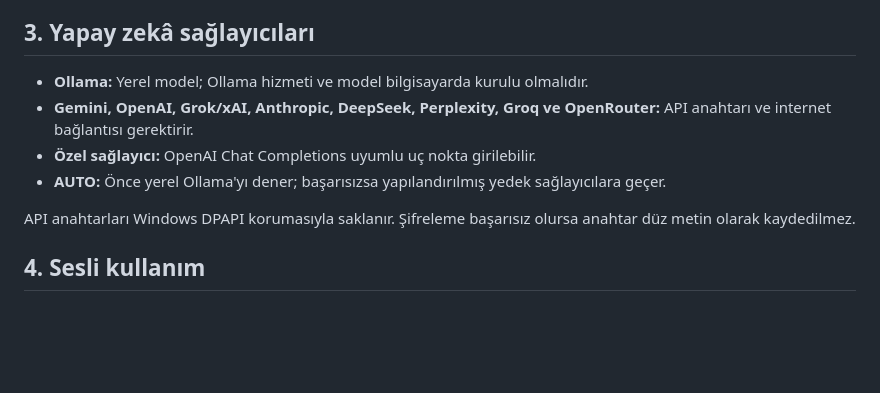
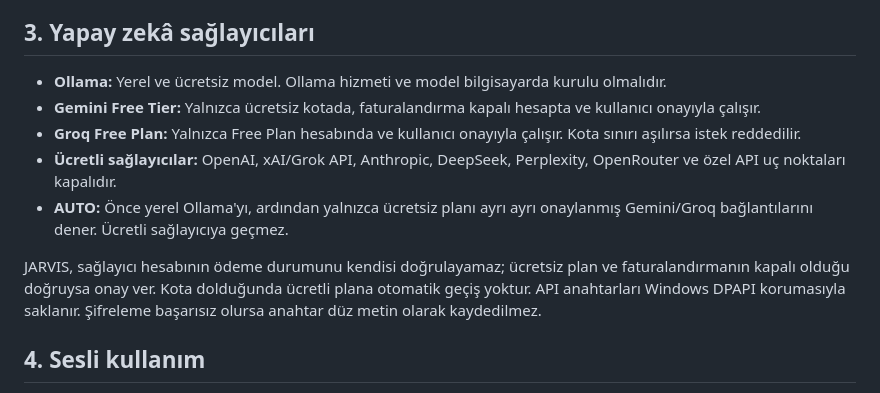
Before and after one commit to ibrahimFOH/JARVIS-Android, a Markdown page: JARVIS_HOST/QUICKSTART.md, the part around the change. GitHub-like rendering; blank space fills up the shorter version.

Commit message:
docs(ai): document free-only provider policy

```diff
--- a/JARVIS_HOST/QUICKSTART.md
+++ b/JARVIS_HOST/QUICKSTART.md
@@ -38,12 +38,13 @@ Python 3.11 x64 kurulu Windows bilgisayarda `BUILD_JARVIS_EXE.bat` dosyasını
 
 ## 3. Yapay zekâ sağlayıcıları
 
-- **Ollama:** Yerel model; Ollama hizmeti ve model bilgisayarda kurulu olmalıdır.
-- **Gemini, OpenAI, Grok/xAI, Anthropic, DeepSeek, Perplexity, Groq ve OpenRouter:** API anahtarı ve internet bağlantısı gerektirir.
-- **Özel sağlayıcı:** OpenAI Chat Completions uyumlu uç nokta girilebilir.
-- **AUTO:** Önce yerel Ollama'yı dener; başarısızsa yapılandırılmış yedek sağlayıcılara geçer.
+- **Ollama:** Yerel ve ücretsiz model. Ollama hizmeti ve model bilgisayarda kurulu olmalıdır.
+- **Gemini Free Tier:** Yalnızca ücretsiz kotada, faturalandırma kapalı hesapta ve kullanıcı onayıyla çalışır.
+- **Groq Free Plan:** Yalnızca Free Plan hesabında ve kullanıcı onayıyla çalışır. Kota sınırı aşılırsa istek reddedilir.
+- **Ücretli sağlayıcılar:** OpenAI, xAI/Grok API, Anthropic, DeepSeek, Perplexity, OpenRouter ve özel API uç noktaları kapalıdır.
+- **AUTO:** Önce yerel Ollama'yı, ardından yalnızca ücretsiz planı ayrı ayrı onaylanmış Gemini/Groq bağlantılarını dener. Ücretli sağlayıcıya geçmez.
 
-API anahtarları Windows DPAPI korumasıyla saklanır. Şifreleme başarısız olursa anahtar düz metin olarak kaydedilmez.
+JARVIS, sağlayıcı hesabının ödeme durumunu kendisi doğrulayamaz; ücretsiz plan ve faturalandırmanın kapalı olduğu doğruysa onay ver. Kota dolduğunda ücretli plana otomatik geçiş yoktur. API anahtarları Windows DPAPI korumasıyla saklanır. Şifreleme başarısız olursa anahtar düz metin olarak kaydedilmez.
 
 ## 4. Sesli kullanım
 
```
